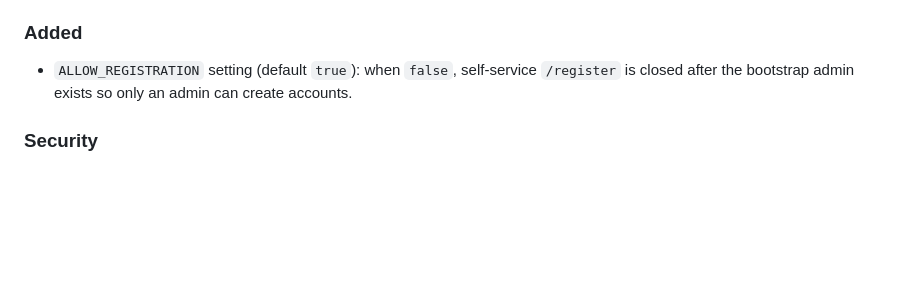
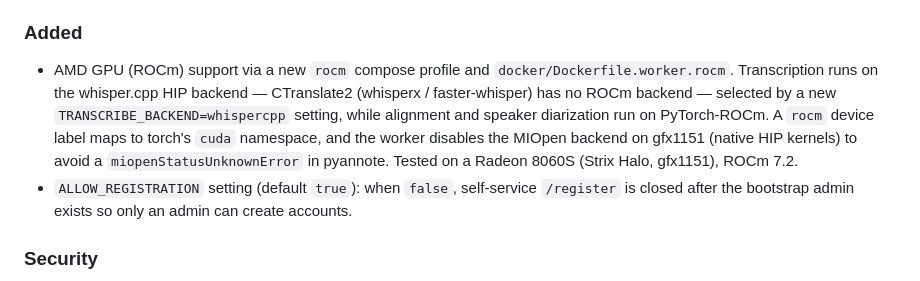
Before and after one commit to fdff87554/Whisper-UI, a Markdown page: CHANGELOG.md, the part around the change. GitHub-like rendering; blank space fills up the shorter version.

```diff
--- a/CHANGELOG.md
+++ b/CHANGELOG.md
@@ -23,6 +23,14 @@ this project adheres to [Semantic Versioning](https://semver.org/spec/v2.0.0.htm
 
 ### Added
 
+- AMD GPU (ROCm) support via a new `rocm` compose profile and
+  `docker/Dockerfile.worker.rocm`. Transcription runs on the whisper.cpp HIP
+  backend — CTranslate2 (whisperx / faster-whisper) has no ROCm backend —
+  selected by a new `TRANSCRIBE_BACKEND=whispercpp` setting, while alignment
+  and speaker diarization run on PyTorch-ROCm. A `rocm` device label maps to
+  torch's `cuda` namespace, and the worker disables the MIOpen backend on
+  gfx1151 (native HIP kernels) to avoid a `miopenStatusUnknownError` in
+  pyannote. Tested on a Radeon 8060S (Strix Halo, gfx1151), ROCm 7.2.
 - `ALLOW_REGISTRATION` setting (default `true`): when `false`, self-service
   `/register` is closed after the bootstrap admin exists so only an admin can
   create accounts.
```
Also changed, not shown: README.md (+34 -4 lines).
